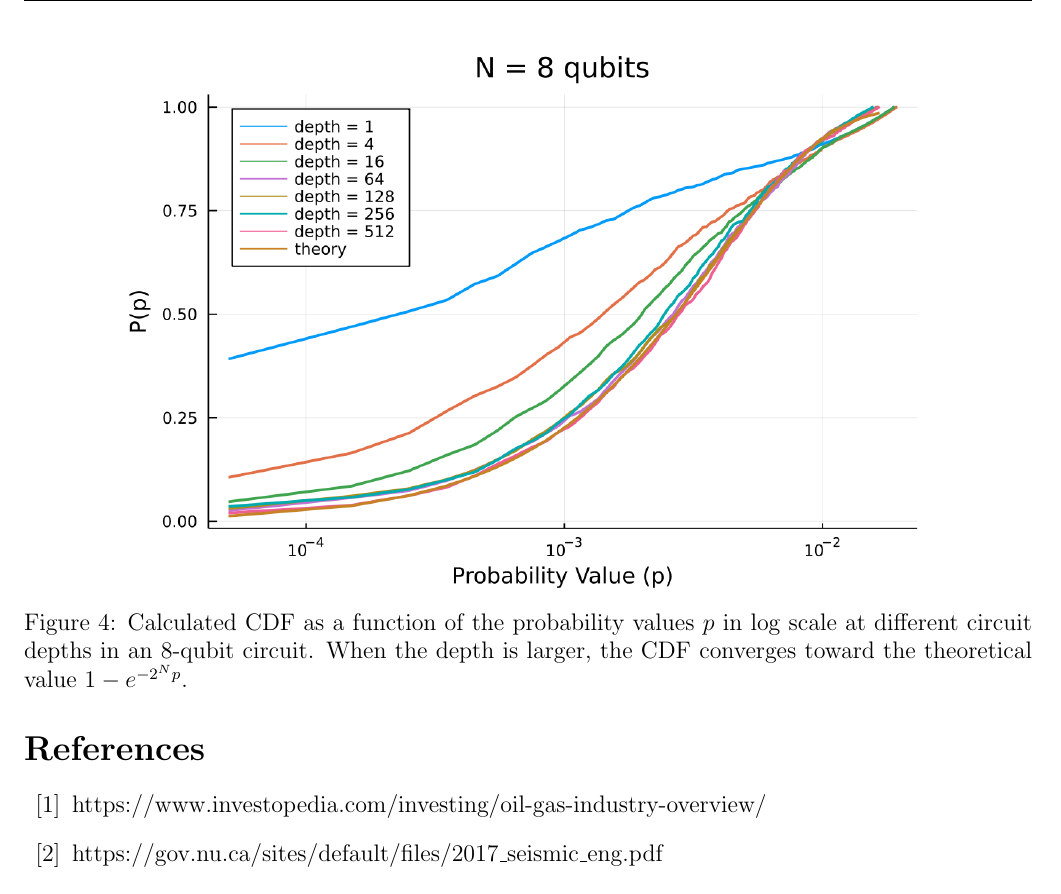
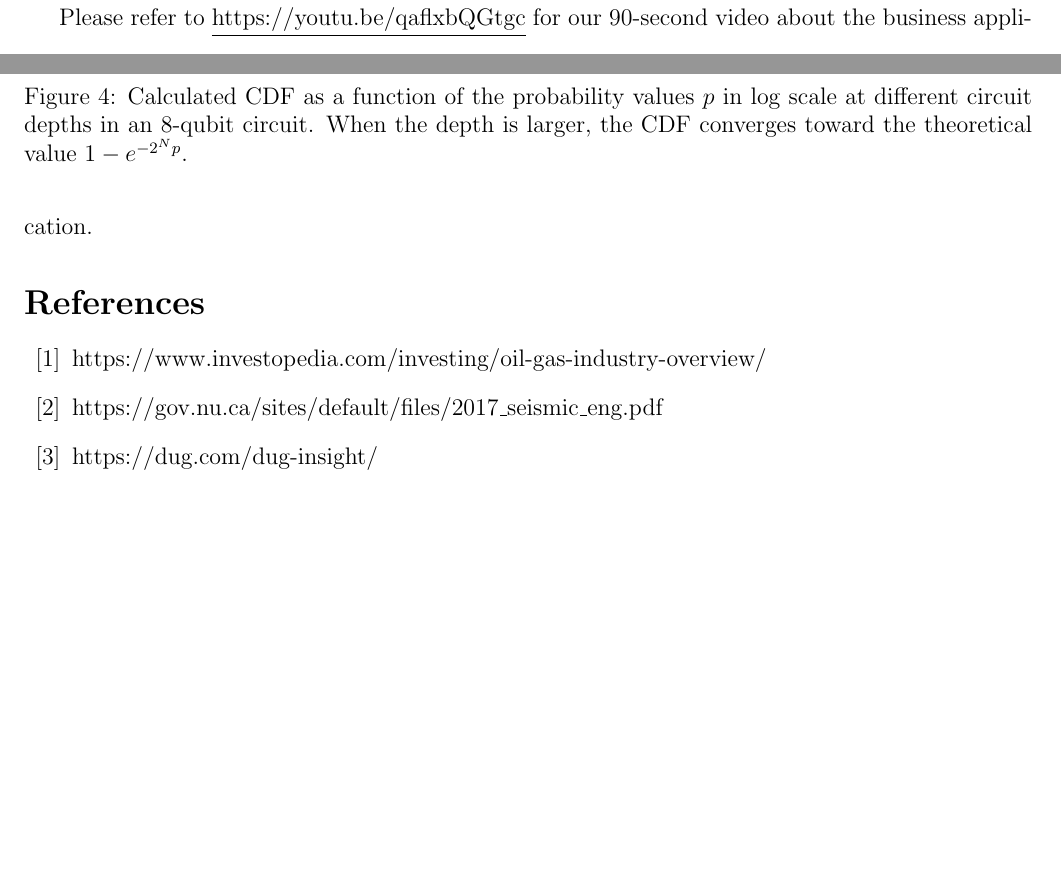
Before and after one commit to CDL-Quantum/CohortProject_2021, a LaTeX document (Week1_Trapped_Ions/CDL_Cohort_Week1_Team10.tex): part of page 4 of 5 before the commit and two parts of pages 3 and 4 of 5 after it, the two joined at a grey line, cut at the place of the change, the shorter picture padded with empty space. Compiled offline with pdfLaTeX.

Commit message:
Add the YouTube link and another reference.

```diff
--- a/Week1_Trapped_Ions/CDL_Cohort_Week1_Team10.tex
+++ b/Week1_Trapped_Ions/CDL_Cohort_Week1_Team10.tex
@@ -146,10 +146,14 @@ As a widely applicable technique, seismic technologies are exploited in the deve
 Seismic modeling is an inherently noisy process as such most models and interpretations can tolerate noise inherently present in the data. This provides a unique avenue for NISQ devices where noise related fidelity is a concern. With further investigation we will be able to ascertain the degree to which NISQ can contribute.
 By trading noise for the efficiency, our team believes that powerful quantum machines will outperform classical computing performance to handle massive seismic wave data efficiently and to reach correct interpretations for timely business decisions with optimal performance and economical benefits.
+
+Please refer to \href{https://youtu.be/qaflxbQGtgc}{\underline{https://youtu.be/qaflxbQGtgc}} for our 90-second video about the business application.
 
 \begin{thebibliography}{10}
 
 \bibitem{oil_industry} \href{https://www.investopedia.com/investing/oil-gas-industry-overview/}{https://www.investopedia.com/investing/oil-gas-industry-overview/}
 \bibitem{subsurface_img} \href{https://gov.nu.ca/sites/default/files/2017_seismic_eng.pdf}{https://gov.nu.ca/sites/default/files/2017\_seismic\_eng.pdf}
+\bibitem{dug} \href{https://dug.com/dug-insight/}{https://dug.com/dug-insight/}
+
 \end{thebibliography}
 
 \end{document}
```
Also changed, not shown: Week1_Trapped_Ions/CDL_Cohort_Week1_Team10.pdf, Week1_Trapped_Ions/CDL_Cohort_Week1_Team10.tex (2 more changed lines), 1 other file.
